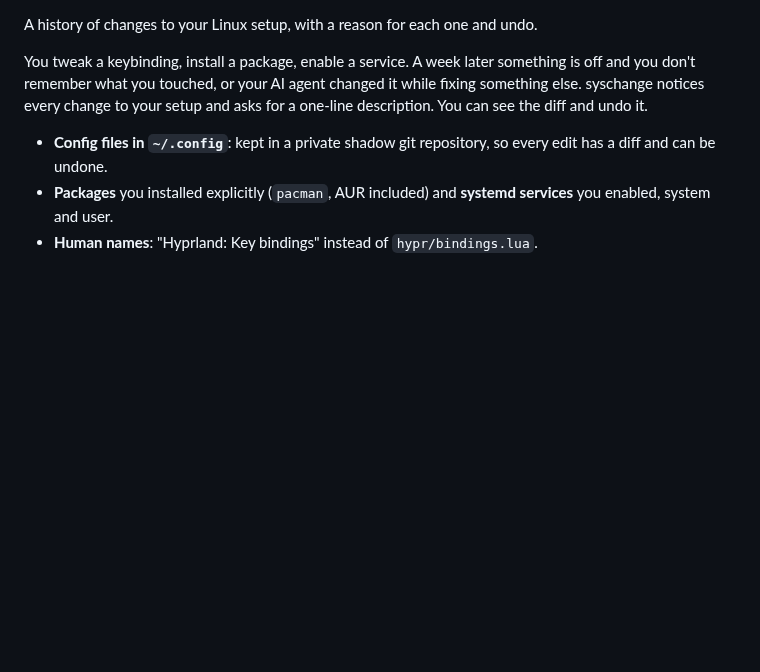
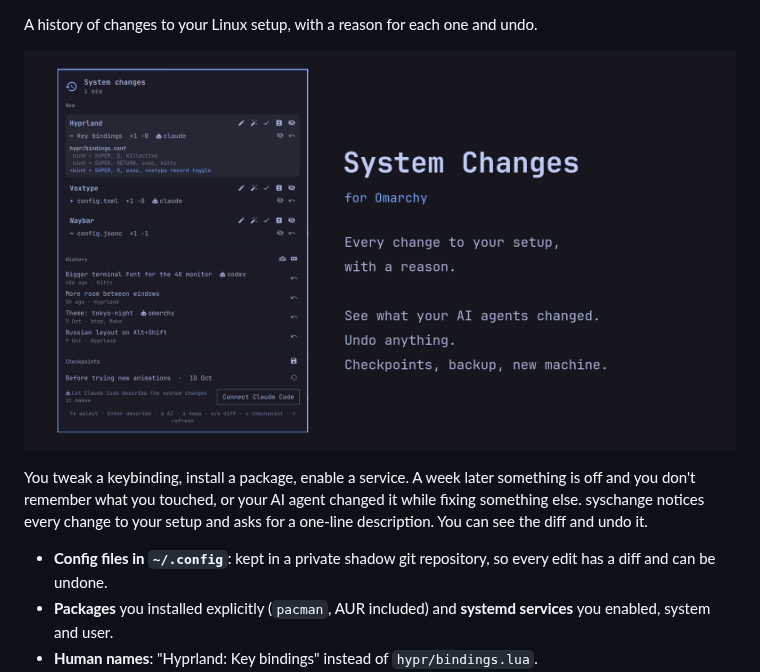
Before and after one commit to dDan4a/syschange, a Markdown page: README.md, the part around one of its changes. Drawn GitHub-style; pictures changed too: preview.png (added); blank space fills up the shorter version.

Commit message:
Preview image and CI badge

```diff
--- a/README.md
+++ b/README.md
@@ -3,4 +5,6 @@
 A history of changes to your Linux setup, with a reason for each one and undo.
+
+![The System Changes panel in the Omarchy bar](preview.png)
 
 You tweak a keybinding, install a package, enable a service. A week later something is off and you
 don't remember what you touched, or your AI agent changed it while fixing something else.
```
Also changed, not shown: other parts of README.md (+2 -0 lines).
